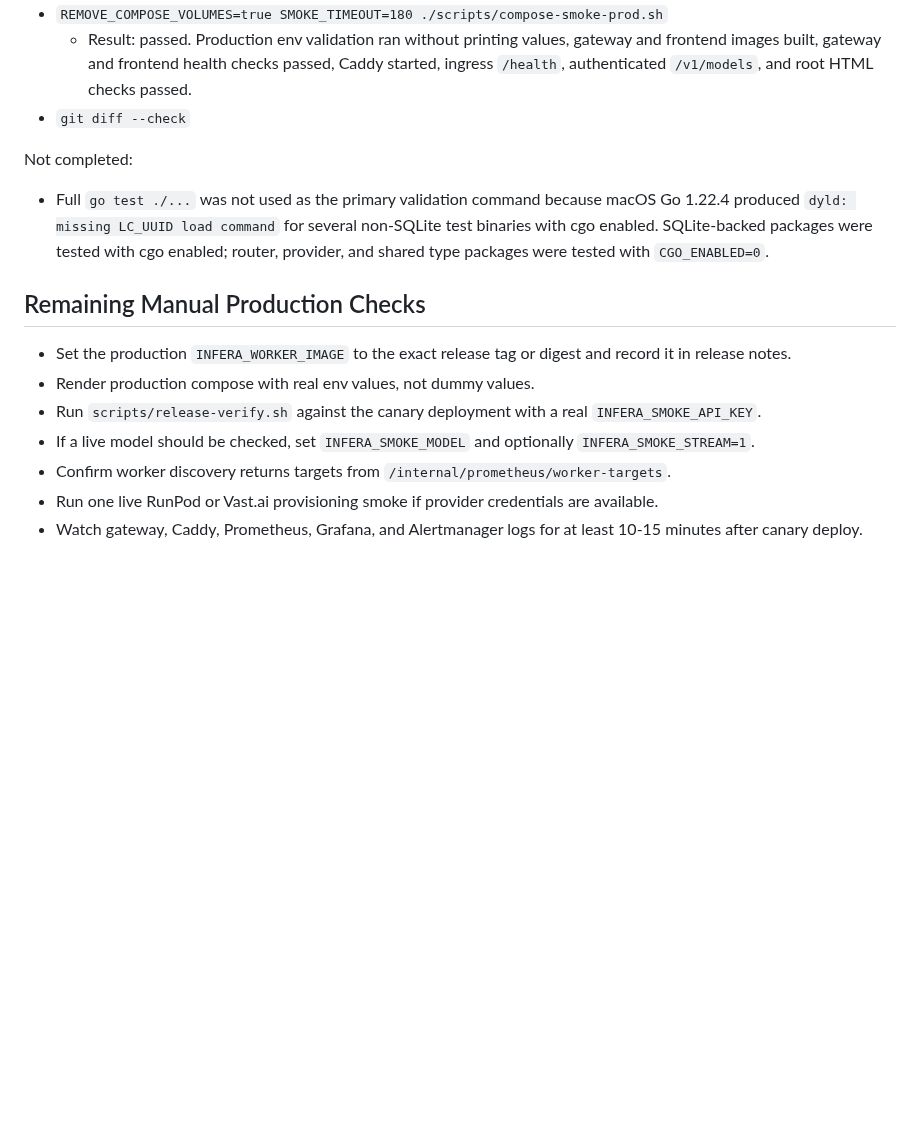
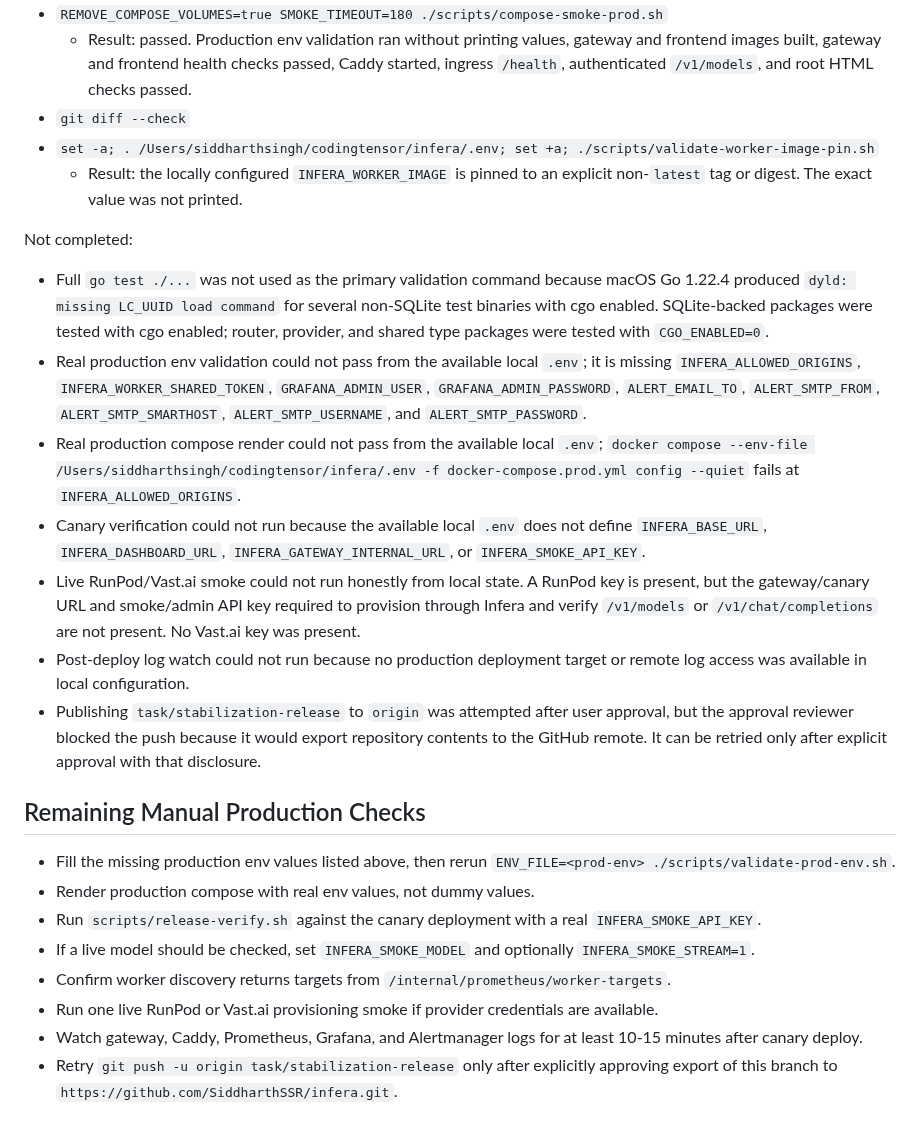
Before and after one commit to SiddharthSSR/infera, a Markdown page: docs/releases/STABILIZATION_RELEASE_REPORT.md, the part around the change. GitHub-like rendering; blank space fills up the shorter version.

Commit message:
docs(release): record live check prerequisites

```diff
--- a/docs/releases/STABILIZATION_RELEASE_REPORT.md
+++ b/docs/releases/STABILIZATION_RELEASE_REPORT.md
@@ -119,17 +119,26 @@ Passed:
 - `REMOVE_COMPOSE_VOLUMES=true SMOKE_TIMEOUT=180 ./scripts/compose-smoke-prod.sh`
   - Result: passed. Production env validation ran without printing values, gateway and frontend images built, gateway and frontend health checks passed, Caddy started, ingress `/health`, authenticated `/v1/models`, and root HTML checks passed.
 - `git diff --check`
+- `set -a; . /Users/siddharthsingh/codingtensor/infera/.env; set +a; ./scripts/validate-worker-image-pin.sh`
+  - Result: the locally configured `INFERA_WORKER_IMAGE` is pinned to an explicit non-`latest` tag or digest. The exact value was not printed.
 
 Not completed:
 
 - Full `go test ./...` was not used as the primary validation command because macOS Go 1.22.4 produced `dyld: missing LC_UUID load command` for several non-SQLite test binaries with cgo enabled. SQLite-backed packages were tested with cgo enabled; router, provider, and shared type packages were tested with `CGO_ENABLED=0`.
+- Real production env validation could not pass from the available local `.env`; it is missing `INFERA_ALLOWED_ORIGINS`, `INFERA_WORKER_SHARED_TOKEN`, `GRAFANA_ADMIN_USER`, `GRAFANA_ADMIN_PASSWORD`, `ALERT_EMAIL_TO`, `ALERT_SMTP_FROM`, `ALERT_SMTP_SMARTHOST`, `ALERT_SMTP_USERNAME`, and `ALERT_SMTP_PASSWORD`.
+- Real production compose render could not pass from the available local `.env`; `docker compose --env-file /Users/siddharthsingh/codingtensor/infera/.env -f docker-compose.prod.yml config --quiet` fails at `INFERA_ALLOWED_ORIGINS`.
+- Canary verification could not run because the available local `.env` does not define `INFERA_BASE_URL`, `INFERA_DASHBOARD_URL`, `INFERA_GATEWAY_INTERNAL_URL`, or `INFERA_SMOKE_API_KEY`.
+- Live RunPod/Vast.ai smoke could not run honestly from local state. A RunPod key is present, but the gateway/canary URL and smoke/admin API key required to provision through Infera and verify `/v1/models` or `/v1/chat/completions` are not present. No Vast.ai key was present.
+- Post-deploy log watch could not run because no production deployment target or remote log access was available in local configuration.
+- Publishing `task/stabilization-release` to `origin` was attempted after user approval, but the approval reviewer blocked the push because it would export repository contents to the GitHub remote. It can be retried only after explicit approval with that disclosure.
 
 ## Remaining Manual Production Checks
 
-- Set the production `INFERA_WORKER_IMAGE` to the exact release tag or digest and record it in release notes.
+- Fill the missing production env values listed above, then rerun `ENV_FILE=<prod-env> ./scripts/validate-prod-env.sh`.
 - Render production compose with real env values, not dummy values.
 - Run `scripts/release-verify.sh` against the canary deployment with a real `INFERA_SMOKE_API_KEY`.
 - If a live model should be checked, set `INFERA_SMOKE_MODEL` and optionally `INFERA_SMOKE_STREAM=1`.
 - Confirm worker discovery returns targets from `/internal/prometheus/worker-targets`.
 - Run one live RunPod or Vast.ai provisioning smoke if provider credentials are available.
 - Watch gateway, Caddy, Prometheus, Grafana, and Alertmanager logs for at least 10-15 minutes after canary deploy.
+- Retry `git push -u origin task/stabilization-release` only after explicitly approving export of this branch to `https://github.com/SiddharthSSR/infera.git`.
```
Also changed, not shown: docs/releases/STABILIZATION_RELEASE_NOTES.md (+5 -4 lines).
